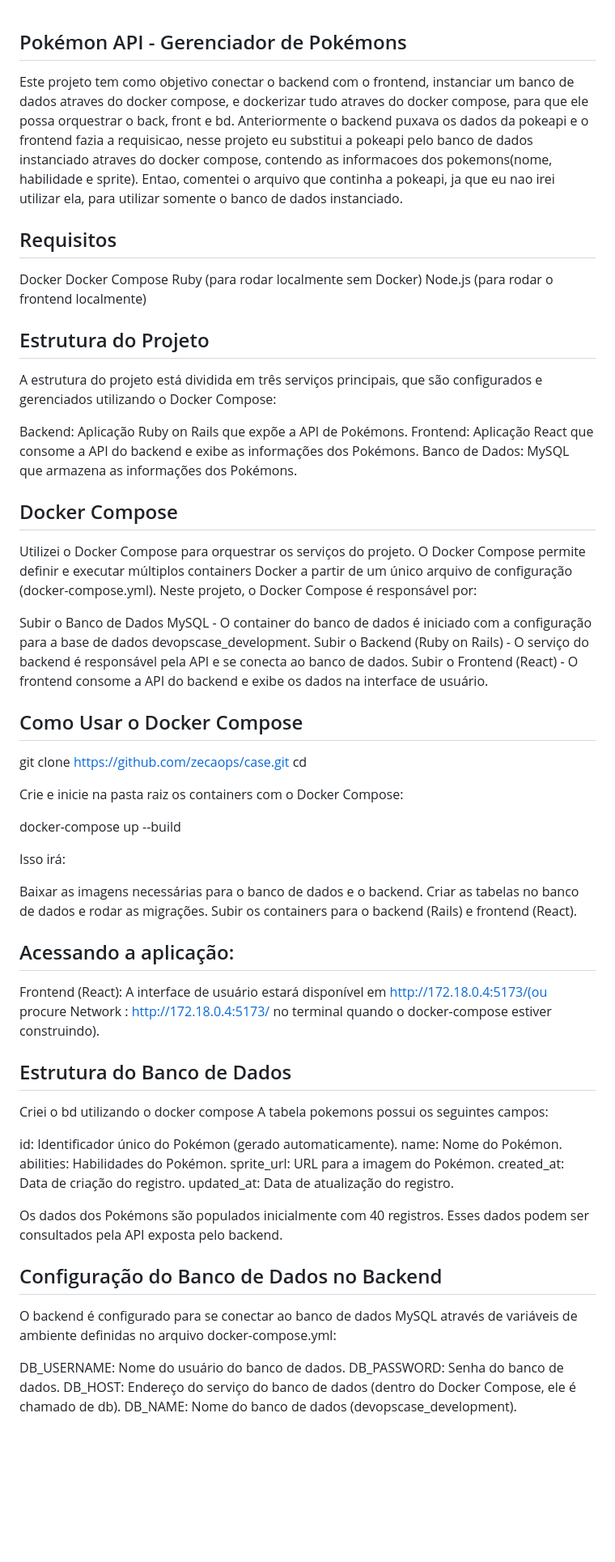
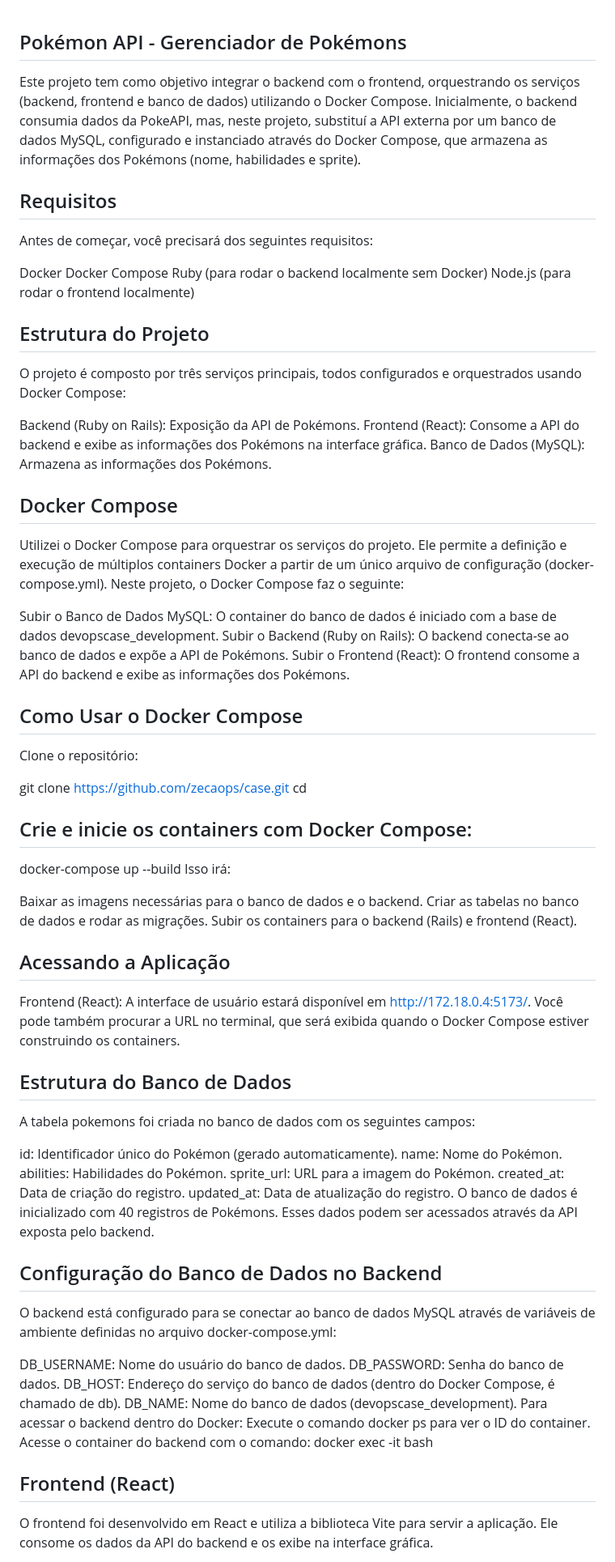
Before and after one commit to zecaops/case, a Markdown page: README.md, the part around one of its changes. Shown at 81% size. Rendered like a GitHub page; blank space fills up the shorter version.

```diff
--- a/README.md
+++ b/README.md
@@ -1,52 +1,47 @@
 ## Pokémon API - Gerenciador de Pokémons
-
-Este projeto tem como objetivo conectar o backend com o frontend, instanciar um banco de dados atraves do docker compose, e dockerizar tudo atraves do docker compose, para que ele possa orquestrar o back, front e bd.
-Anteriormente o backend puxava os dados da pokeapi e o frontend fazia a requisicao, nesse projeto eu substitui a pokeapi pelo banco de dados instanciado atraves do docker compose, contendo as informacoes dos pokemons(nome, habilidade e sprite).
-Entao, comentei o arquivo que continha a pokeapi, ja que eu nao irei utilizar ela, para utilizar somente o banco de dados instanciado.
+Este projeto tem como objetivo integrar o backend com o frontend, orquestrando os serviços (backend, frontend e banco de dados) utilizando o Docker Compose. Inicialmente, o backend consumia dados da PokeAPI, mas, neste projeto, substituí a API externa por um banco de dados MySQL, configurado e instanciado através do Docker Compose, que armazena as informações dos Pokémons (nome, habilidades e sprite).
 
 ## Requisitos
+Antes de começar, você precisará dos seguintes requisitos:
+
 Docker
 Docker Compose
-Ruby (para rodar localmente sem Docker)
+Ruby (para rodar o backend localmente sem Docker)
 Node.js (para rodar o frontend localmente)
 
 ## Estrutura do Projeto
-A estrutura do projeto está dividida em três serviços principais, que são configurados e gerenciados utilizando o Docker Compose:
+O projeto é composto por três serviços principais, todos configurados e orquestrados usando Docker Compose:
 
-Backend: Aplicação Ruby on Rails que expõe a API de Pokémons.
-Frontend: Aplicação React que consome a API do backend e exibe as informações dos Pokémons.
-Banco de Dados: MySQL que armazena as informações dos Pokémons.
+Backend (Ruby on Rails): Exposição da API de Pokémons.
+Frontend (React): Consome a API do backend e exibe as informações dos Pokémons na interface gráfica.
+Banco de Dados (MySQL): Armazena as informações dos Pokémons.
 
 ## Docker Compose
-Utilizei o Docker Compose para orquestrar os serviços do projeto. O Docker Compose permite definir e executar múltiplos containers Docker a partir de um único arquivo de configuração (docker-compose.yml). Neste projeto, o Docker Compose é responsável por:
+Utilizei o Docker Compose para orquestrar os serviços do projeto. Ele permite a definição e execução de múltiplos containers Docker a partir de um único arquivo de configuração (docker-compose.yml). Neste projeto, o Docker Compose faz o seguinte:
 
-Subir o Banco de Dados MySQL - O container do banco de dados é iniciado com a configuração para a base de dados devopscase_development.
-Subir o Backend (Ruby on Rails) - O serviço do backend é responsável pela API e se conecta ao banco de dados.
-Subir o Frontend (React) - O frontend consome a API do backend e exibe os dados na interface de usuário.
-
+Subir o Banco de Dados MySQL: O container do banco de dados é iniciado com a base de dados devopscase_development.
+Subir o Backend (Ruby on Rails): O backend conecta-se ao banco de dados e expõe a API de Pokémons.
+Subir o Frontend (React): O frontend consome a API do backend e exibe as informações dos Pokémons.
 
 ## Como Usar o Docker Compose
+Clone o repositório:
+
 git clone https://github.com/zecaops/case.git
 cd <nome-do-repositorio>
 
-Crie e inicie na pasta raiz os containers com o Docker Compose:
-
+## Crie e inicie os containers com Docker Compose:
 docker-compose up --build
-
 Isso irá:
 
 Baixar as imagens necessárias para o banco de dados e o backend.
 Criar as tabelas no banco de dados e rodar as migrações.
 Subir os containers para o backend (Rails) e frontend (React).
 
-## Acessando a aplicação:
-
-Frontend (React): A interface de usuário estará disponível em http://172.18.0.4:5173/(ou procure Network : http://172.18.0.4:5173/ no terminal quando o docker-compose estiver construindo).
-
+## Acessando a Aplicação
+Frontend (React): A interface de usuário estará disponível em http://172.18.0.4:5173/. Você pode também procurar a URL no terminal, que será exibida quando o Docker Compose estiver construindo os containers.
 
 ## Estrutura do Banco de Dados
-Criei o bd utilizando o docker compose
-A tabela pokemons possui os seguintes campos:
+A tabela pokemons foi criada no banco de dados com os seguintes campos:
 
 id: Identificador único do Pokémon (gerado automaticamente).
 name: Nome do Pokémon.
@@ -54,14 +49,19 @@ abilities: Habilidades do Pokémon.
 sprite_url: URL para a imagem do Pokémon.
 created_at: Data de criação do registro.
 updated_at: Data de atualização do registro.
-
-Os dados dos Pokémons são populados inicialmente com 40 registros. Esses dados podem ser consultados pela API exposta pelo backend.
+O banco de dados é inicializado com 40 registros de Pokémons. Esses dados podem ser acessados através da API exposta pelo backend.
 
 ## Configuração do Banco de Dados no Backend
-O backend é configurado para se conectar ao banco de dados MySQL através de variáveis de ambiente definidas no arquivo docker-compose.yml:
+O backend está configurado para se conectar ao banco de dados MySQL através de variáveis de ambiente definidas no arquivo docker-compose.yml:
 
 DB_USERNAME: Nome do usuário do banco de dados.
 DB_PASSWORD: Senha do banco de dados.
-DB_HOST: Endereço do serviço do banco de dados (dentro do Docker Compose, ele é chamado de db).
+DB_HOST: Endereço do serviço do banco de dados (dentro do Docker Compose, é chamado de db).
 DB_NAME: Nome do banco de dados (devopscase_development).
+Para acessar o backend dentro do Docker:
+Execute o comando docker ps para ver o ID do container.
+Acesse o container do backend com o comando:
+docker exec -it <ID-do-container> bash
+## Frontend (React)
+O frontend foi desenvolvido em React e utiliza a biblioteca Vite para servir a aplicação. Ele consome os dados da API do backend e os exibe na interface gráfica.
 
```
Also changed, not shown: other parts of README.md (+17 -30 lines).
